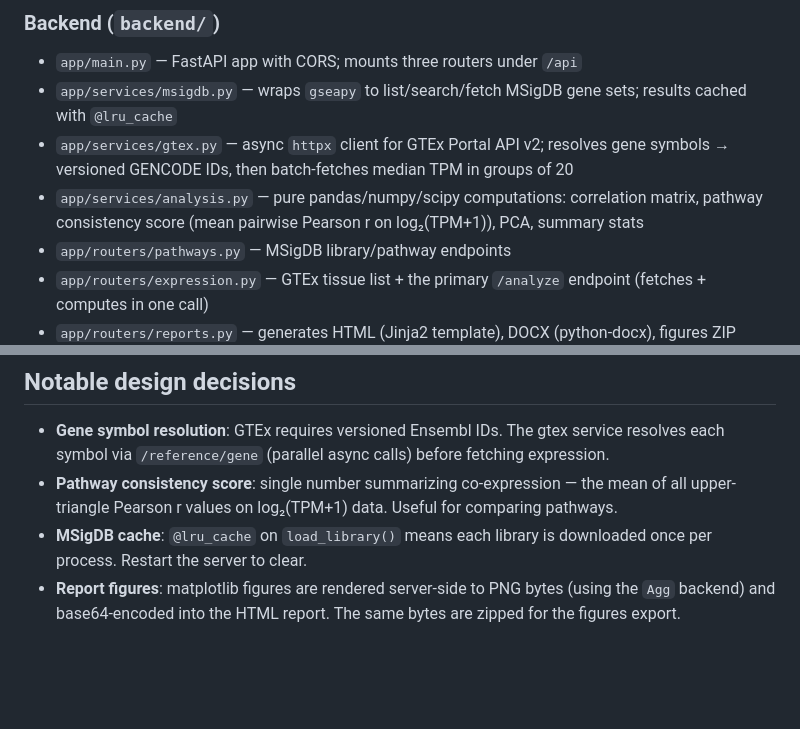
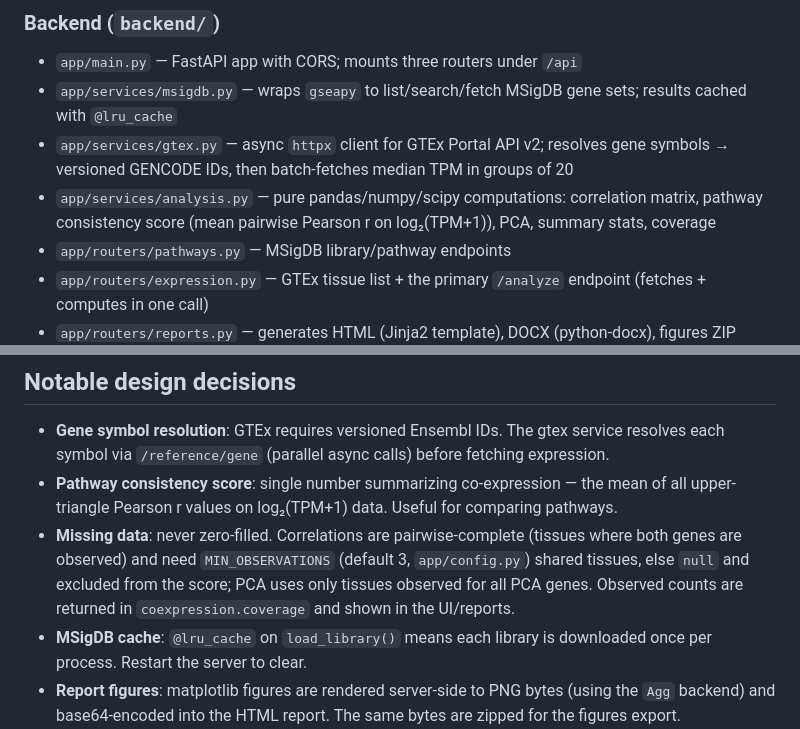
Before and after one commit to kuod/pathway-express-check, a Markdown page: CLAUDE.md, 2 parts joined by grey strips. GitHub-like rendering; blank space fills up the shorter version.

```diff
--- a/CLAUDE.md
+++ b/CLAUDE.md
@@ -15,7 +15,7 @@ Pathway Express Check is a bioinformatics web app that interrogates MSigDB gene
 - `app/main.py` — FastAPI app with CORS; mounts three routers under `/api`
 - `app/services/msigdb.py` — wraps `gseapy` to list/search/fetch MSigDB gene sets; results cached with `@lru_cache`
 - `app/services/gtex.py` — async `httpx` client for GTEx Portal API v2; resolves gene symbols → versioned GENCODE IDs, then batch-fetches median TPM in groups of 20
-- `app/services/analysis.py` — pure pandas/numpy/scipy computations: correlation matrix, pathway consistency score (mean pairwise Pearson r on log₂(TPM+1)), PCA, summary stats
+- `app/services/analysis.py` — pure pandas/numpy/scipy computations: correlation matrix, pathway consistency score (mean pairwise Pearson r on log₂(TPM+1)), PCA, summary stats, coverage
 - `app/routers/pathways.py` — MSigDB library/pathway endpoints
 - `app/routers/expression.py` — GTEx tissue list + the primary `/analyze` endpoint (fetches + computes in one call)
 - `app/routers/reports.py` — generates HTML (Jinja2 template), DOCX (python-docx), figures ZIP (matplotlib/seaborn), and Excel (openpyxl) exports
@@ -78,6 +78,7 @@ docker compose up --build
 
 - **Gene symbol resolution**: GTEx requires versioned Ensembl IDs. The gtex service resolves each symbol via `/reference/gene` (parallel async calls) before fetching expression.
 - **Pathway consistency score**: single number summarizing co-expression — the mean of all upper-triangle Pearson r values on log₂(TPM+1) data. Useful for comparing pathways.
+- **Missing data**: never zero-filled. Correlations are pairwise-complete (tissues where both genes are observed) and need `MIN_OBSERVATIONS` (default 3, `app/config.py`) shared tissues, else `null` and excluded from the score; PCA uses only tissues observed for all PCA genes. Observed counts are returned in `coexpression.coverage` and shown in the UI/reports.
 - **MSigDB cache**: `@lru_cache` on `load_library()` means each library is downloaded once per process. Restart the server to clear.
 - **Report figures**: matplotlib figures are rendered server-side to PNG bytes (using the `Agg` backend) and base64-encoded into the HTML report. The same bytes are zipped for the figures export.
 - **sklearn dependency**: `analysis.py` uses `sklearn.decomposition.PCA` — if adding new dependencies, remember to add to `requirements.txt`.
```
Also changed, not shown: ISSUES.md (+4 -2 lines), README.md (+2 -0 lines).
